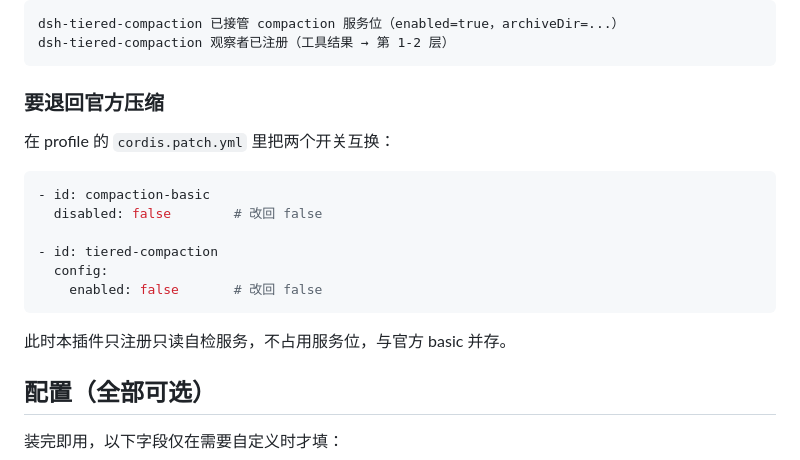
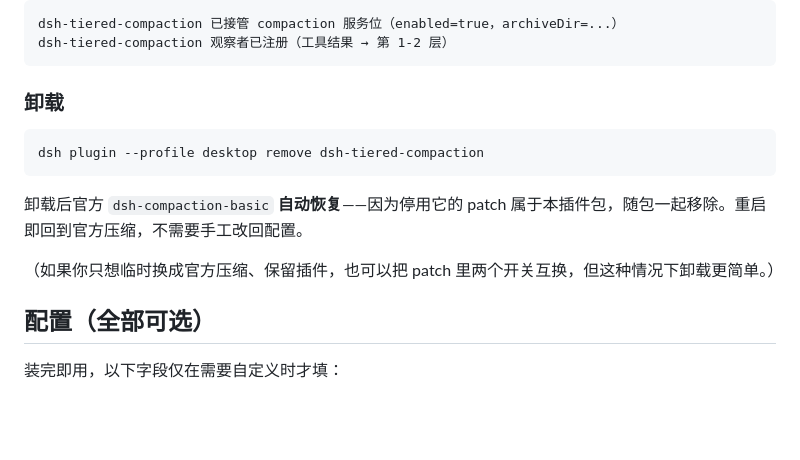
Before and after one commit to 2849236173/tiered-compaction, a Markdown page: README.md, the part around the change. Rendered like a GitHub page; blank space fills up the shorter version.

Commit message:
docs: 卸载即恢复官方压缩，简化退回说明
用户指出：不想用了直接卸载就行，不必绕开关。

实测确认（全新 profile：装 → 卸）：
  装后 basic 已停用、tiered 已启用
  卸载后 basic 自动恢复启用、tiered 条目 0 残留

原因：停用 basic 的 patch 属于本插件包（package.json 的 dsh.bundle.patch），
随包一起移除。所以 README 里那段「手工互换两个开关」是多此一举，
改成一句卸载命令 + 自动恢复说明。

````diff
--- a/README.md
+++ b/README.md
@@ -50,20 +50,15 @@ dsh-tiered-compaction 已接管 compaction 服务位（enabled=true，archiveDir
 dsh-tiered-compaction 观察者已注册（工具结果 → 第 1-2 层）
 ```
 
-### 要退回官方压缩
+### 卸载
 
-在 profile 的 `cordis.patch.yml` 里把两个开关互换：
-
-```yaml
-- id: compaction-basic
-  disabled: false        # 改回 false
-
-- id: tiered-compaction
-  config:
-    enabled: false       # 改回 false
+```powershell
+dsh plugin --profile desktop remove dsh-tiered-compaction
 ```
 
-此时本插件只注册只读自检服务，不占用服务位，与官方 basic 并存。
+卸载后官方 `dsh-compaction-basic` **自动恢复**——因为停用它的 patch 属于本插件包，随包一起移除。重启即回到官方压缩，不需要手工改回配置。
+
+（如果你只想临时换成官方压缩、保留插件，也可以把 patch 里两个开关互换，但这种情况下卸载更简单。）
 
 ## 配置（全部可选）
 
````
